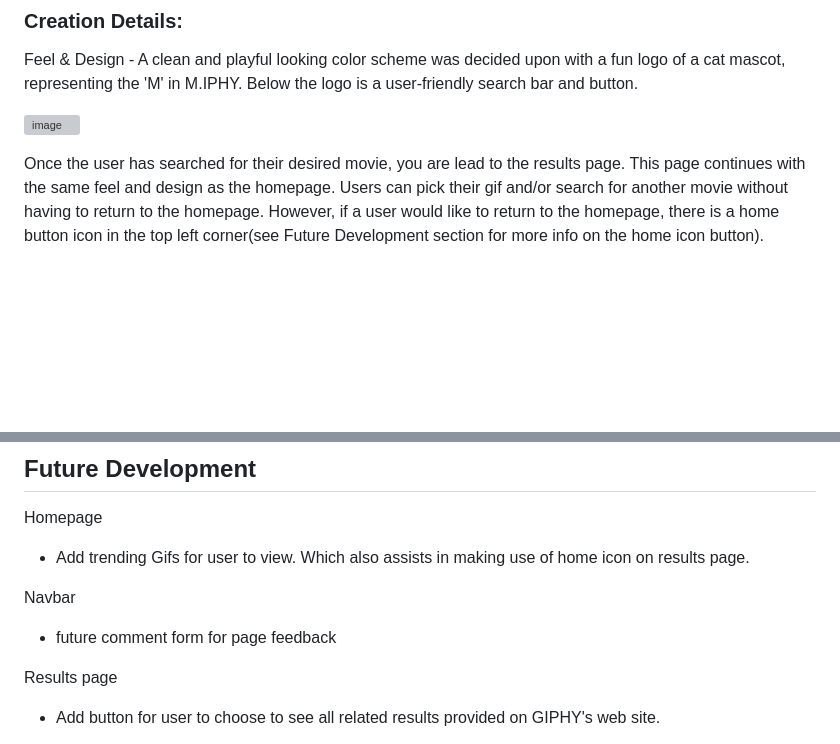
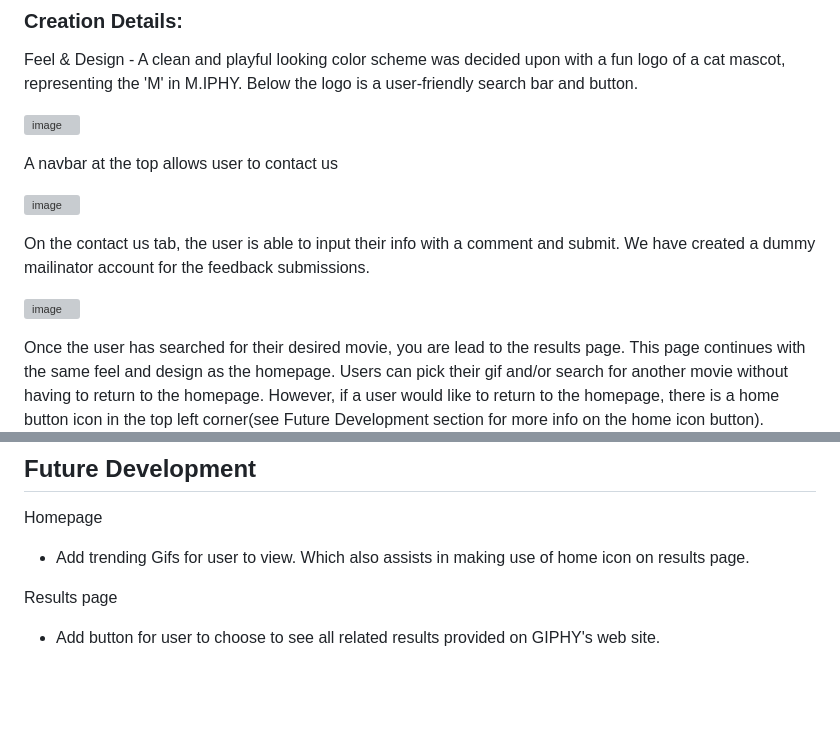
Before and after one commit to jtich40/miphy, a Markdown page: README.md, 2 parts joined by grey strips. GitHub-like rendering; blank space fills up the shorter version; grey boxes are pictures that could not be loaded.

```diff
--- a/README.md
+++ b/README.md
@@ -25,6 +25,14 @@ Feel & Design -
 A clean and playful looking color scheme was decided upon with a fun logo of a cat mascot, representing the 'M' in M.IPHY. Below the logo is a user-friendly search bar and button.
 
 ![image](https://user-images.githubusercontent.com/118077000/215887771-4af72f83-3ae0-4b5d-9a88-cf99aeadc1a7.png)
+
+A navbar at the top allows user to contact us
+
+![image](https://user-images.githubusercontent.com/118077000/215941737-355ff858-ef17-4528-88bb-c2b6e01c4066.png)
+
+On the contact us tab, the user is able to input their info with a comment and submit. We have created a dummy mailinator account for the feedback submissions.
+
+![image](https://user-images.githubusercontent.com/118077000/215941897-8d9ce41b-6d1f-4708-9cce-ef02c7700013.png)
 
 Once the user has searched for their desired movie, you are lead to the results page. This page continues with the same feel and design as the homepage. Users can pick their gif and/or search for another movie without having to return to the homepage. However, if a user would like to return to the homepage, there is a home button icon in the top left corner(see Future Development section for more info on the home icon button).
 
@@ -62,9 +70,6 @@ Upon visiting the webpage you are welcomed with a simple search and navigation b
 Homepage
 - Add trending Gifs for user to view. Which also assists in making use of home icon on results page.
 
-Navbar
-- future comment form for page feedback
-
 Results page
 - Add button for user to choose to see all related results provided on GIPHY's web site.
 
```
